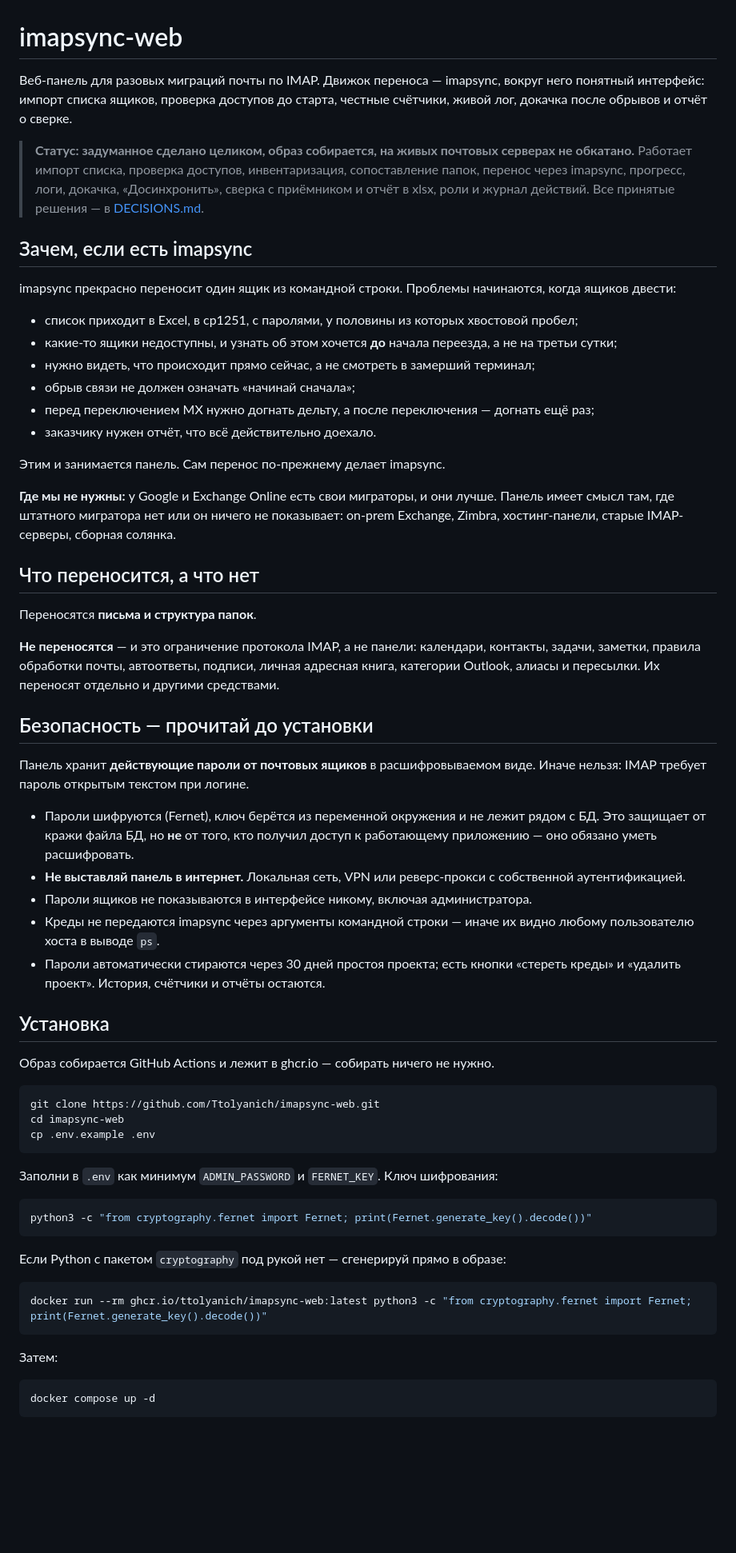
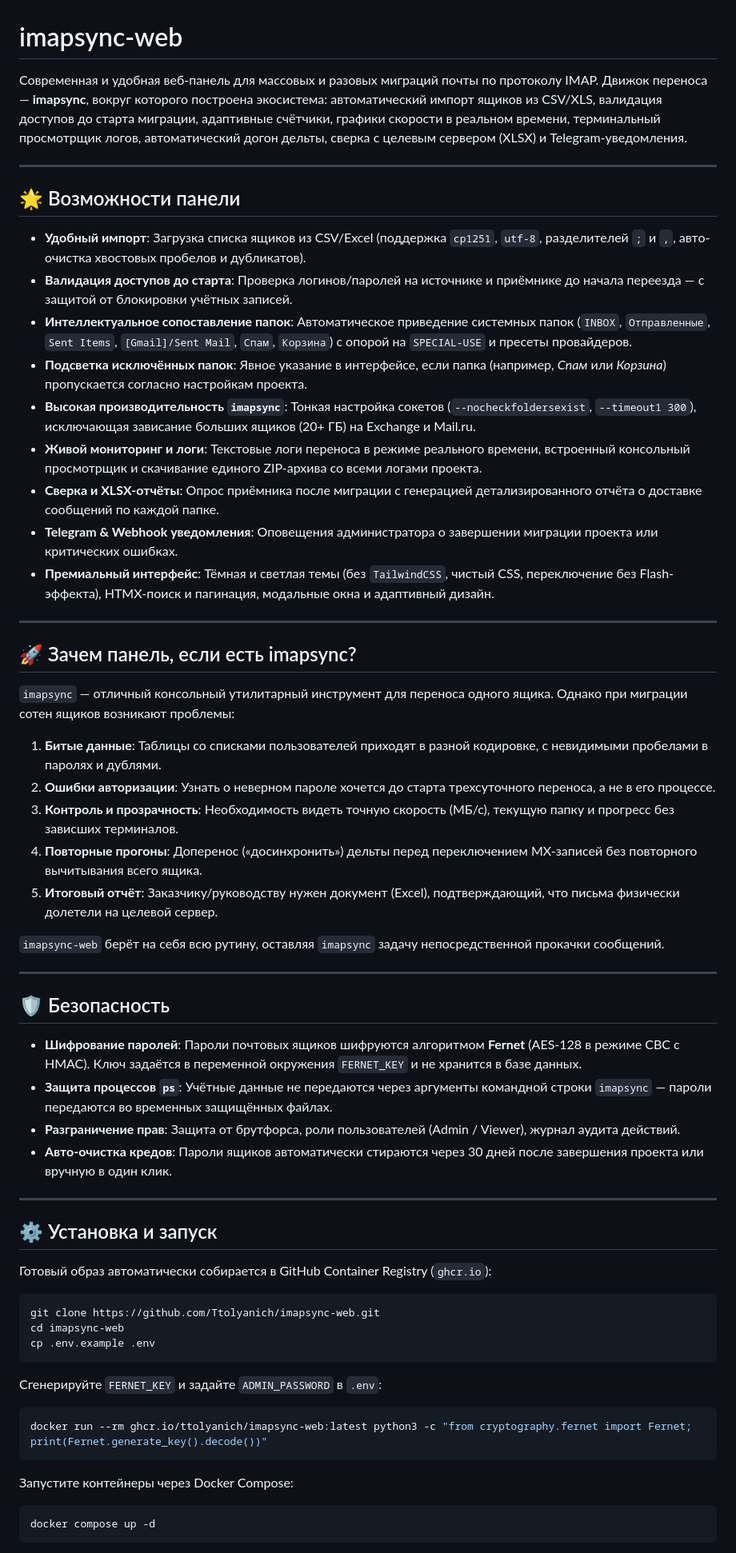
Before and after one commit to Ttolyanich/imapsync-web, a Markdown page: README.md, the part around one of its changes. Shown at 80% size. GitHub-like rendering; blank space fills up the shorter version.

Commit message:
Обновить README.md: актуальное описание возможностей, архитектуры и установки

````diff
--- a/README.md
+++ b/README.md
@@ -1,62 +1,49 @@
 # imapsync-web
 
-Веб-панель для разовых миграций почты по IMAP. Движок переноса — imapsync,
-вокруг него понятный интерфейс: импорт списка ящиков, проверка доступов
-до старта, честные счётчики, живой лог, докачка после обрывов и отчёт о сверке.
+Современная и удобная веб-панель для массовых и разовых миграций почты по протоколу IMAP. Движок переноса — **imapsync**, вокруг которого построена экосистема: автоматический импорт ящиков из CSV/XLS, валидация доступов до старта миграции, адаптивные счётчики, графики скорости в реальном времени, терминальный просмотрщик логов, автоматический догон дельты, сверка с целевым сервером (XLSX) и Telegram-уведомления.
 
-> **Статус: задуманное сделано целиком, образ собирается, на живых почтовых
-> серверах не обкатано.**
-> Работает импорт списка, проверка доступов, инвентаризация, сопоставление папок,
-> перенос через imapsync, прогресс, логи, докачка, «Досинхронить», сверка
-> с приёмником и отчёт в xlsx, роли и журнал действий.
-> Все принятые решения — в [DECISIONS.md](DECISIONS.md).
+---
 
-## Зачем, если есть imapsync
+## 🌟 Возможности панели
 
-imapsync прекрасно переносит один ящик из командной строки. Проблемы начинаются,
-когда ящиков двести:
+- **Удобный импорт**: Загрузка списка ящиков из CSV/Excel (поддержка `cp1251`, `utf-8`, разделителей `;` и `,`, авто-очистка хвостовых пробелов и дубликатов).
+- **Валидация доступов до старта**: Проверка логинов/паролей на источнике и приёмнике до начала переезда — с защитой от блокировки учётных записей.
+- **Интеллектуальное сопоставление папок**: Автоматическое приведение системных папок (`INBOX`, `Отправленные`, `Sent Items`, `[Gmail]/Sent Mail`, `Спам`, `Корзина`) с опорой на `SPECIAL-USE` и пресеты провайдеров.
+- **Подсветка исключённых папок**: Явное указание в интерфейсе, если папка (например, *Спам* или *Корзина*) пропускается согласно настройкам проекта.
+- **Высокая производительность `imapsync`**: Тонкая настройка сокетов (`--nocheckfoldersexist`, `--timeout1 300`), исключающая зависание больших ящиков (20+ ГБ) на Exchange и Mail.ru.
+- **Живой мониторинг и логи**: Текстовые логи переноса в режиме реального времени, встроенный консольный просмотрщик и скачивание единого ZIP-архива со всеми логами проекта.
+- **Сверка и XLSX-отчёты**: Опрос приёмника после миграции с генерацией детализированного отчёта о доставке сообщений по каждой папке.
+- **Telegram & Webhook уведомления**: Оповещения администратора о завершении миграции проекта или критических ошибках.
+- **Премиальный интерфейс**: Тёмная и светлая темы (без `TailwindCSS`, чистый CSS, переключение без Flash-эффекта), HTMX-поиск и пагинация, модальные окна и адаптивный дизайн.
 
-- список приходит в Excel, в cp1251, с паролями, у половины из которых хвостовой пробел;
-- какие-то ящики недоступны, и узнать об этом хочется **до** начала переезда, а не на третьи сутки;
-- нужно видеть, что происходит прямо сейчас, а не смотреть в замерший терминал;
-- обрыв связи не должен означать «начинай сначала»;
-- перед переключением MX нужно догнать дельту, а после переключения — догнать ещё раз;
-- заказчику нужен отчёт, что всё действительно доехало.
+---
 
-Этим и занимается панель. Сам перенос по-прежнему делает imapsync.
+## 🚀 Зачем панель, если есть imapsync?
 
-**Где мы не нужны:** у Google и Exchange Online есть свои миграторы, и они лучше.
-Панель имеет смысл там, где штатного мигратора нет или он ничего не показывает:
-on-prem Exchange, Zimbra, хостинг-панели, старые IMAP-серверы, сборная солянка.
+`imapsync` — отличный консольный утилитарный инструмент для переноса одного ящика. Однако при миграции сотен ящиков возникают проблемы:
 
-## Что переносится, а что нет
+1. **Битые данные**: Таблицы со списками пользователей приходят в разной кодировке, с невидимыми пробелами в паролях и дублями.
+2. **Ошибки авторизации**: Узнать о неверном пароле хочется до старта трехсуточного переноса, а не в его процессе.
+3. **Контроль и прозрачность**: Необходимость видеть точную скорость (МБ/с), текущую папку и прогресс без зависших терминалов.
+4. **Повторные прогоны**: Доперенос («досинхронить») дельты перед переключением MX-записей без повторного вычитывания всего ящика.
+5. **Итоговый отчёт**: Заказчику/руководству нужен документ (Excel), подтверждающий, что письма физически долетели на целевой сервер.
 
-Переносятся **письма и структура папок**.
+`imapsync-web` берёт на себя всю рутину, оставляя `imapsync` задачу непосредственной прокачки сообщений.
 
-**Не переносятся** — и это ограничение протокола IMAP, а не панели: календари,
-контакты, задачи, заметки, правила обработки почты, автоответы, подписи, личная
-адресная книга, категории Outlook, алиасы и пересылки. Их переносят отдельно
-и другими средствами.
+---
 
-## Безопасность — прочитай до установки
+## 🛡️ Безопасность
 
-Панель хранит **действующие пароли от почтовых ящиков** в расшифровываемом виде.
-Иначе нельзя: IMAP требует пароль открытым текстом при логине.
+- **Шифрование паролей**: Пароли почтовых ящиков шифруются алгоритмом **Fernet** (AES-128 в режиме CBC с HMAC). Ключ задаётся в переменной окружения `FERNET_KEY` и не хранится в базе данных.
+- **Защита процессов `ps`**: Учётные данные не передаются через аргументы командной строки `imapsync` — пароли передаются во временных защищённых файлах.
+- **Разграничение прав**: Защита от брутфорса, роли пользователей (Admin / Viewer), журнал аудита действий.
+- **Авто-очистка кредов**: Пароли ящиков автоматически стираются через 30 дней после завершения проекта или вручную в один клик.
 
-- Пароли шифруются (Fernet), ключ берётся из переменной окружения и не лежит рядом с БД.
-  Это защищает от кражи файла БД, но **не** от того, кто получил доступ к работающему
-  приложению — оно обязано уметь расшифровать.
-- **Не выставляй панель в интернет.** Локальная сеть, VPN или реверс-прокси
-  с собственной аутентификацией.
-- Пароли ящиков не показываются в интерфейсе никому, включая администратора.
-- Креды не передаются imapsync через аргументы командной строки — иначе их
-  видно любому пользователю хоста в выводе `ps`.
-- Пароли автоматически стираются через 30 дней простоя проекта; есть кнопки
-  «стереть креды» и «удалить проект». История, счётчики и отчёты остаются.
+---
 
-## Установка
+## ⚙️ Установка и запуск
 
-Образ собирается GitHub Actions и лежит в ghcr.io — собирать ничего не нужно.
+Готовый образ автоматически собирается в GitHub Container Registry (`ghcr.io`):
 
 ```bash
 git clone https://github.com/Ttolyanich/imapsync-web.git
@@ -64,19 +51,13 @@ cd imapsync-web
 cp .env.example .env
 ```
 
-Заполни в `.env` как минимум `ADMIN_PASSWORD` и `FERNET_KEY`. Ключ шифрования:
-
-```bash
-python3 -c "from cryptography.fernet import Fernet; print(Fernet.generate_key().decode())"
-```
-
-Если Python с пакетом `cryptography` под рукой нет — сгенерируй прямо в образе:
+Сгенерируйте `FERNET_KEY` и задайте `ADMIN_PASSWORD` в `.env`:
 
 ```bash
 docker run --rm ghcr.io/ttolyanich/imapsync-web:latest python3 -c "from cryptography.fernet import Fernet; print(Fernet.generate_key().decode())"
 ```
 
-Затем:
+Запустите контейнеры через Docker Compose:
 
 ```bash
 docker compose up -d
````
Also changed, not shown: other parts of README.md (+24 -65 lines).
